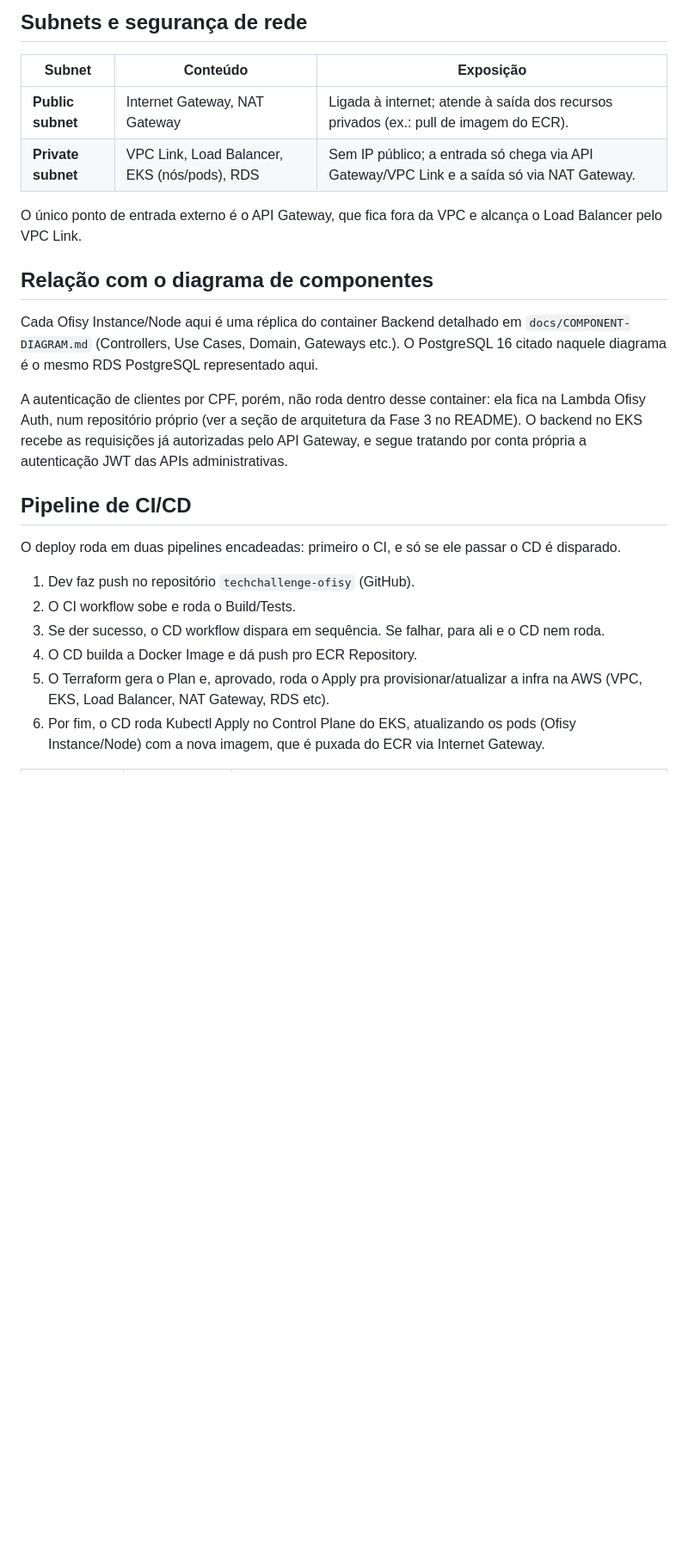
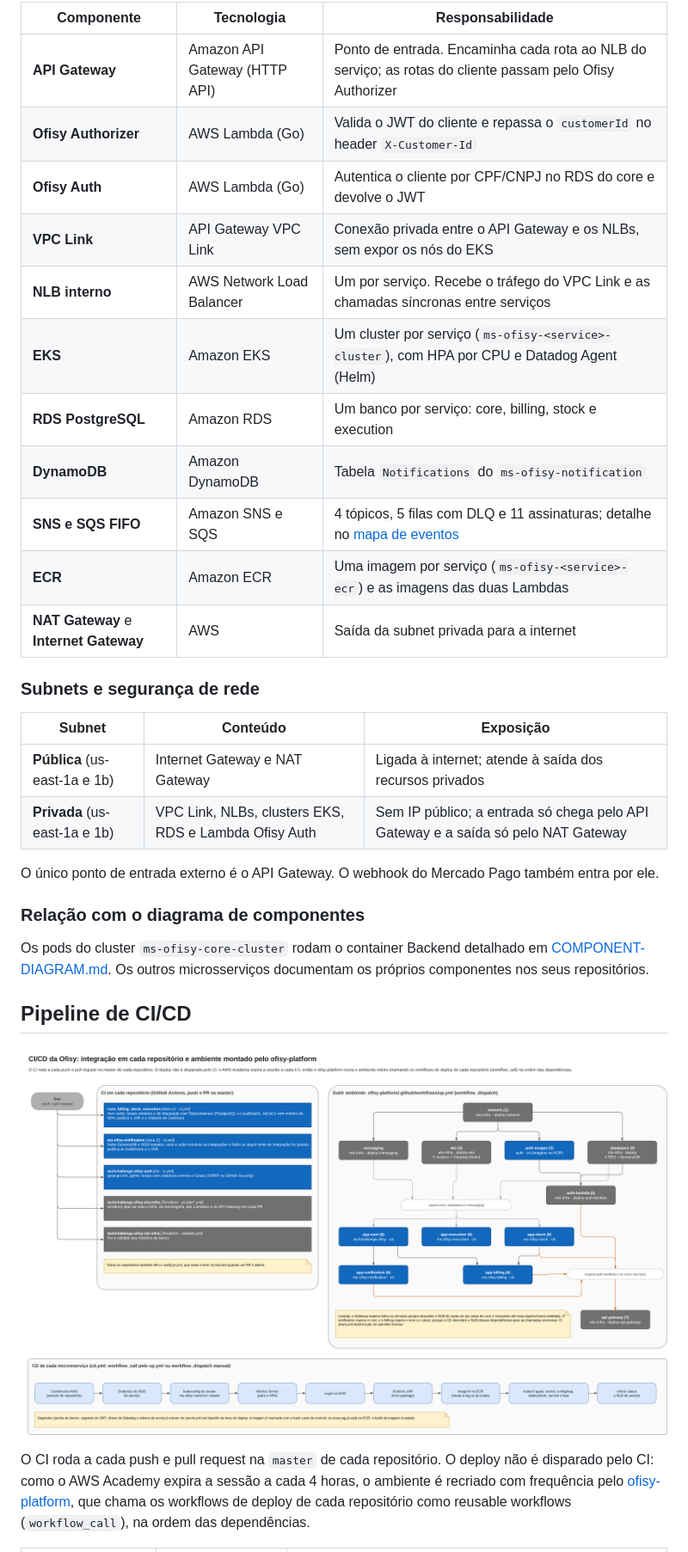
Before and after one commit to 15SOAT-FIAP/techchallenge-ofisy, a Markdown page: docs/INFRA-CICD-DIAGRAM.md, the part around one of its changes. Shown at 86% size. GitHub-like rendering; pictures changed too: docs/resources/cicd-pipeline.png (added); blank space fills up the shorter version.

```diff
--- a/docs/INFRA-CICD-DIAGRAM.md
+++ b/docs/INFRA-CICD-DIAGRAM.md
@@ -35,37 +14,34 @@ consulta o mesmo RDS e devolve o JWT usado nas chamadas seguintes.
 
-## Subnets e segurança de rede
+| Componente | Tecnologia | Responsabilidade |
+|---|---|---|
+| **API Gateway** | Amazon API Gateway (HTTP API) | Ponto de entrada. Encaminha cada rota ao NLB do serviço; as rotas do cliente passam pelo Ofisy Authorizer |
+| **Ofisy Authorizer** | AWS Lambda (Go) | Valida o JWT do cliente e repassa o `customerId` no header `X-Customer-Id` |
+| **Ofisy Auth** | AWS Lambda (Go) | Autentica o cliente por CPF/CNPJ no RDS do core e devolve o JWT |
+| **VPC Link** | API Gateway VPC Link | Conexão privada entre o API Gateway e os NLBs, sem expor os nós do EKS |
+| **NLB interno** | AWS Network Load Balancer | Um por serviço. Recebe o tráfego do VPC Link e as chamadas síncronas entre serviços |
+| **EKS** | Amazon EKS | Um cluster por serviço (`ms-ofisy-<service>-cluster`), com HPA por CPU e Datadog Agent (Helm) |
+| **RDS PostgreSQL** | Amazon RDS | Um banco por serviço: core, billing, stock e execution |
+| **DynamoDB** | Amazon DynamoDB | Tabela `Notifications` do `ms-ofisy-notification` |
+| **SNS e SQS FIFO** | Amazon SNS e SQS | 4 tópicos, 5 filas com DLQ e 11 assinaturas; detalhe no [mapa de eventos](ARCHITECTURE.md#2-mapa-de-eventos) |
+| **ECR** | Amazon ECR | Uma imagem por serviço (`ms-ofisy-<service>-ecr`) e as imagens das duas Lambdas |
+| **NAT Gateway** e **Internet Gateway** | AWS | Saída da subnet privada para a internet |
 
-| Subnet             | Conteúdo                                     | Exposição                                                                                 |
-|--------------------|----------------------------------------------|-------------------------------------------------------------------------------------------|
-| **Public subnet**  | Internet Gateway, NAT Gateway                | Ligada à internet; atende à saída dos recursos privados (ex.: pull de imagem do ECR).     |
-| **Private subnet** | VPC Link, Load Balancer, EKS (nós/pods), RDS | Sem IP público; a entrada só chega via API Gateway/VPC Link e a saída só via NAT Gateway. |
+### Subnets e segurança de rede
 
-O único ponto de entrada externo é o API Gateway, que fica fora da VPC e alcança o Load
-Balancer pelo VPC Link.
+| Subnet | Conteúdo | Exposição |
+|---|---|---|
+| **Pública** (us-east-1a e 1b) | Internet Gateway e NAT Gateway | Ligada à internet; atende à saída dos recursos privados |
+| **Privada** (us-east-1a e 1b) | VPC Link, NLBs, clusters EKS, RDS e Lambda Ofisy Auth | Sem IP público; a entrada só chega pelo API Gateway e a saída só pelo NAT Gateway |
 
-## Relação com o diagrama de componentes
+O único ponto de entrada externo é o API Gateway. O webhook do Mercado Pago também entra por ele.
 
-Cada Ofisy Instance/Node aqui é uma réplica do container Backend detalhado em
-`docs/COMPONENT-DIAGRAM.md` (Controllers, Use Cases, Domain, Gateways etc.). O
-PostgreSQL 16 citado naquele diagrama é o mesmo RDS PostgreSQL representado aqui.
+### Relação com o diagrama de componentes
 
-A autenticação de clientes por CPF, porém, não roda dentro desse container: ela fica na
-Lambda Ofisy Auth, num repositório próprio (ver a seção de arquitetura da Fase 3 no
-README). O backend no EKS recebe as requisições já autorizadas pelo API Gateway, e
-segue tratando por conta própria a autenticação JWT das APIs administrativas.
+Os pods do cluster `ms-ofisy-core-cluster` rodam o container Backend detalhado em [COMPONENT-DIAGRAM.md](COMPONENT-DIAGRAM.md). Os outros microsserviços documentam os próprios componentes nos seus repositórios.
 
 ## Pipeline de CI/CD
 
-O deploy roda em duas pipelines encadeadas: primeiro o CI, e só se ele passar o CD é
-disparado.
+![CI/CD](resources/cicd-pipeline.png)
 
-1. Dev faz push no repositório `techchallenge-ofisy` (GitHub).
-2. O CI workflow sobe e roda o Build/Tests.
-3. Se der sucesso, o CD workflow dispara em sequência. Se falhar, para ali e o CD nem
-   roda.
-4. O CD builda a Docker Image e dá push pro ECR Repository.
-5. O Terraform gera o Plan e, aprovado, roda o Apply pra provisionar/atualizar a infra
-   na AWS (VPC, EKS, Load Balancer, NAT Gateway, RDS etc).
-6. Por fim, o CD roda Kubectl Apply no Control Plane do EKS, atualizando os pods
-   (Ofisy Instance/Node) com a nova imagem, que é puxada do ECR via Internet Gateway.
+O CI roda a cada push e pull request na `master` de cada repositório. O deploy não é disparado pelo CI: como o AWS Academy expira a sessão a cada 4 horas, o ambiente é recriado com frequência pelo [ofisy-platform](https://github.com/15SOAT-FIAP/ofisy-platform), que chama os workflows de deploy de cada repositório como reusable workflows (`workflow_call`), na ordem das dependências.
 
```
Also changed, not shown: other parts of docs/INFRA-CICD-DIAGRAM.md (+15 -35 lines), README.md (+7 -7 lines), docs/resources/infra-cicd-diagram.png (deleted), 2 other files.
